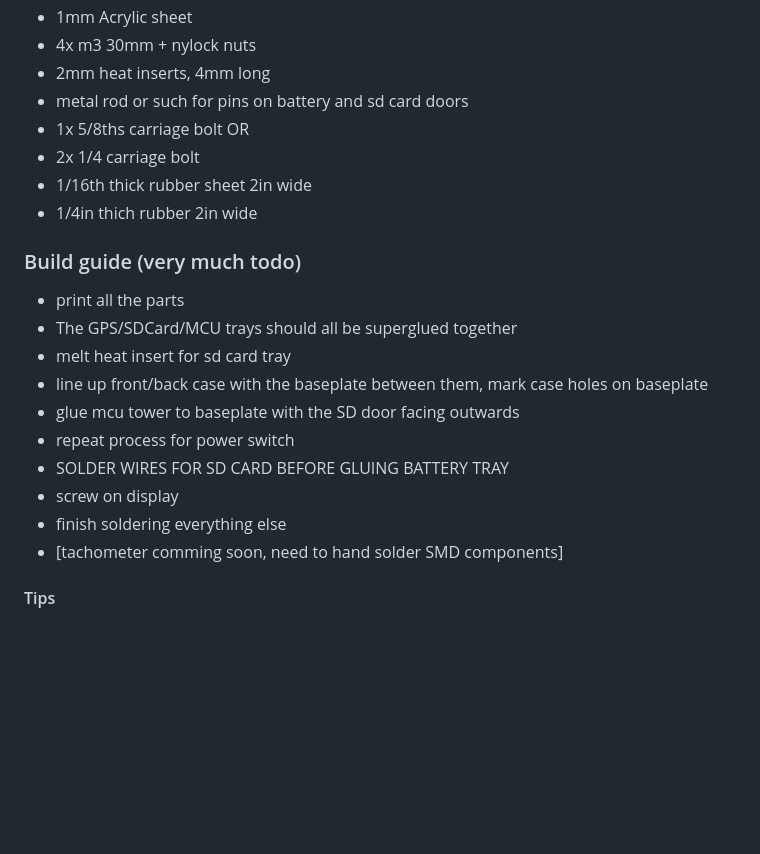
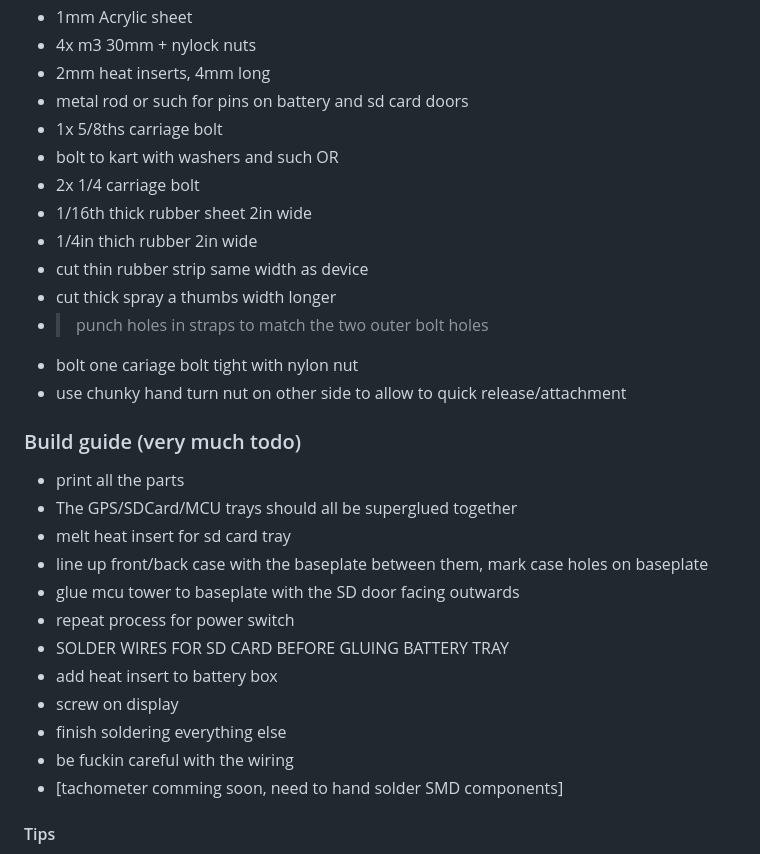
Before and after one commit to TheAngryRaven/DovesDataLogger, a Markdown page: CASE/README.md, the part around the change. GitHub-like rendering; blank space fills up the shorter version.

```diff
--- a/CASE/README.md
+++ b/CASE/README.md
@@ -18,10 +18,16 @@ This will be slowly updated with more information
  - 2mm heat inserts, 4mm long
  - metal rod or such for pins on battery and sd card doors
  - 1x 5/8ths carriage bolt
+ - bolt to kart with washers and such
  OR
  - 2x 1/4 carriage bolt
  - 1/16th thick rubber sheet 2in wide
  - 1/4in thich rubber 2in wide
+ - cut thin rubber strip same width as device
+ - cut thick spray a thumbs width longer
+ - >punch holes in straps to match the two outer bolt holes
+ - bolt one cariage bolt tight with nylon nut
+ - use chunky hand turn nut on other side to allow to quick release/attachment
 
 
 ### Build guide (very much todo)
@@ -33,8 +39,10 @@ This will be slowly updated with more information
 - glue mcu tower to baseplate with the SD door facing outwards
 - repeat process for power switch
 - SOLDER WIRES FOR SD CARD BEFORE GLUING BATTERY TRAY
+- add heat insert to battery box
 - screw on display
 - finish soldering everything else
+- be fuckin careful with the wiring
 - [tachometer comming soon, need to hand solder SMD components]
 
 
```
